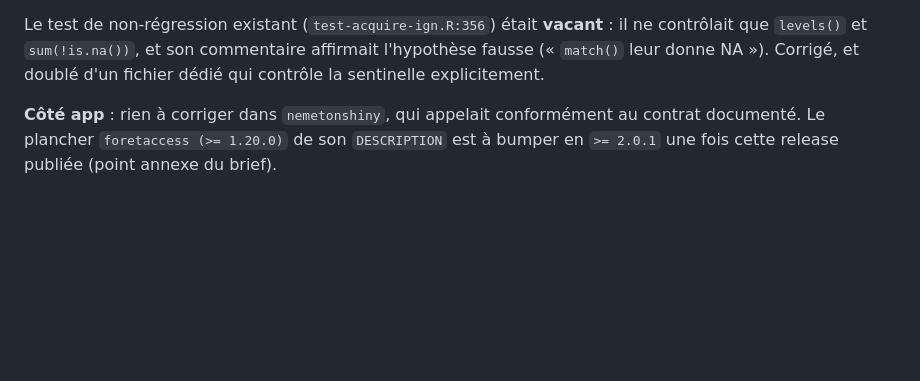
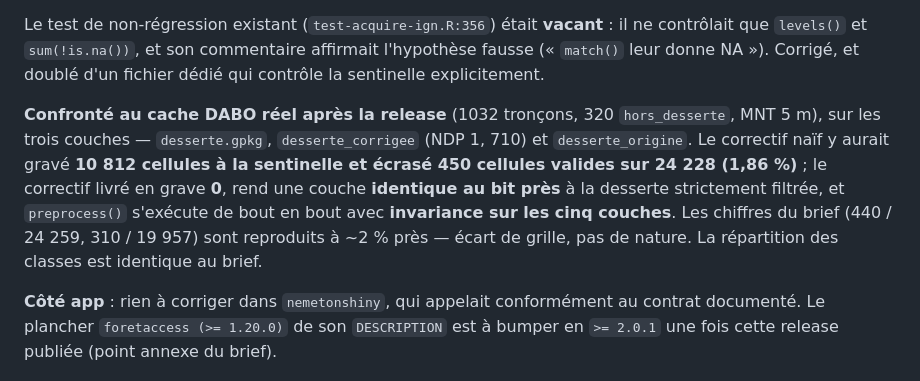
Before and after one commit to pobsteta/foretaccess, a Markdown page: PLAN.md, the part around the change. GitHub-like rendering; blank space fills up the shorter version.

Commit message:
docs(plan): validation du correctif hors_desserte sur le cache DABO reel
Trois couches (brute 1032, corrigee NDP 1 710, origine 1032), MNT 5 m. Le
correctif naif y aurait grave 10 812 cellules a la sentinelle et ecrase 450
cellules valides sur 24 228 (1,86 %). Le correctif livre en grave 0, rend une
couche identique a la desserte strictement filtree, et `preprocess()` passe de
bout en bout avec invariance sur les cinq couches.

Chiffres du brief (440 / 24 259) reproduits a ~2 % pres : ecart de grille, pas
de nature. Repartition des classes identique.

Co-Authored-By: Claude Opus 5 (1M context) <noreply@anthropic.com>
Claude-Session: https://claude.ai/code/session_01HVaZ2b8u6rbXqKfZo8JvcG

```diff
--- a/PLAN.md
+++ b/PLAN.md
@@ -466,6 +466,16 @@ il ne contrôlait que `levels()` et `sum(!is.na())`, et son commentaire affirmai
 l'hypothèse fausse (« `match()` leur donne NA »). Corrigé, et doublé d'un fichier
 dédié qui contrôle la sentinelle explicitement.
 
+**Confronté au cache DABO réel après la release** (1032 tronçons, 320
+`hors_desserte`, MNT 5 m), sur les trois couches — `desserte.gpkg`,
+`desserte_corrigee` (NDP 1, 710) et `desserte_origine`. Le correctif naïf y
+aurait gravé **10 812 cellules à la sentinelle et écrasé 450 cellules valides sur
+24 228 (1,86 %)** ; le correctif livré en grave **0**, rend une couche **identique
+au bit près** à la desserte strictement filtrée, et `preprocess()` s'exécute de
+bout en bout avec **invariance sur les cinq couches**. Les chiffres du brief
+(440 / 24 259, 310 / 19 957) sont reproduits à ~2 % près — écart de grille, pas
+de nature. La répartition des classes est identique au brief.
+
 **Côté app** : rien à corriger dans `nemetonshiny`, qui appelait conformément au
 contrat documenté. Le plancher `foretaccess (>= 1.20.0)` de son `DESCRIPTION` est
 à bumper en `>= 2.0.1` une fois cette release publiée (point annexe du brief).
```
